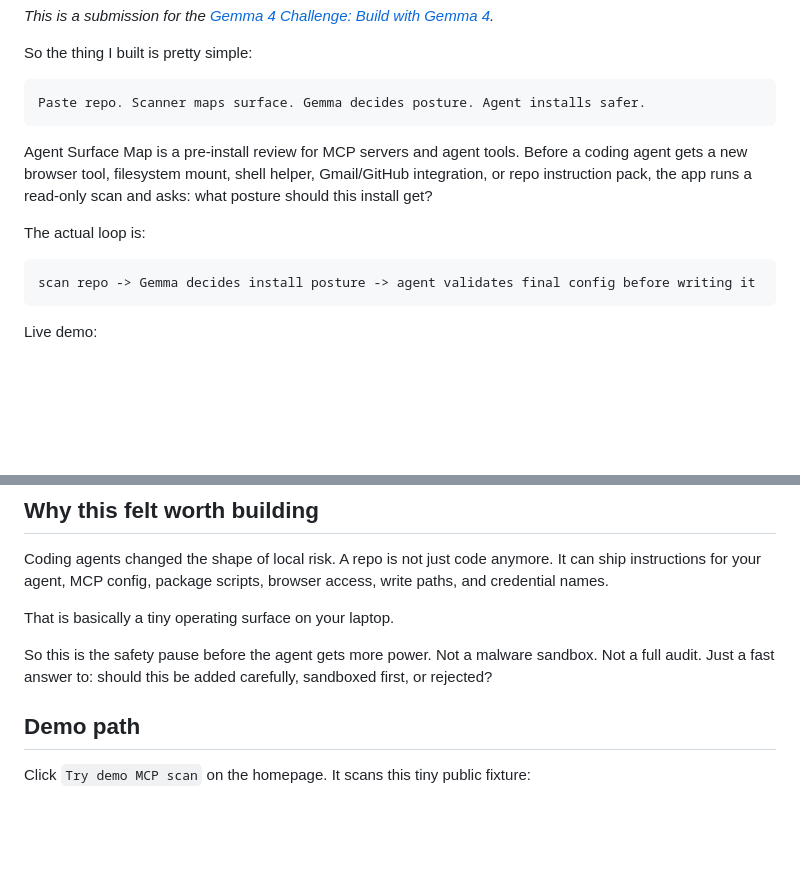
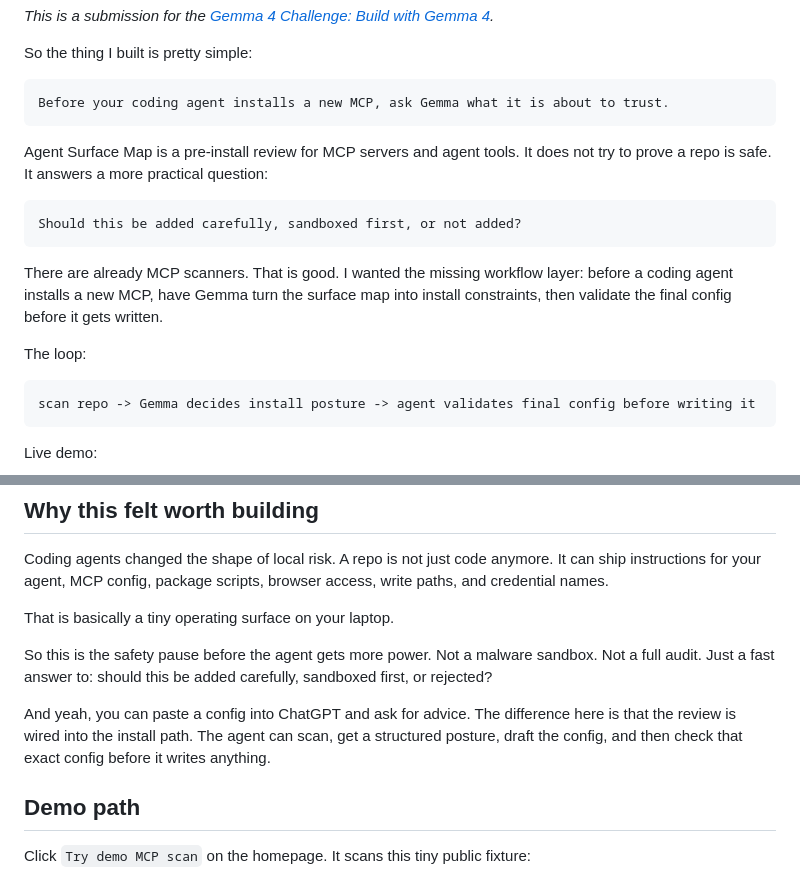
Before and after one commit to dodge1218/agent-surface-map, a Markdown page: docs/dev-submission-draft.md, 2 parts joined by grey strips. Drawn GitHub-style; blank space fills up the shorter version.

Commit message:
tighten submission positioning

````diff
--- a/docs/dev-submission-draft.md
+++ b/docs/dev-submission-draft.md
@@ -9,12 +9,18 @@ tags: devchallenge, gemmachallenge, gemma
 So the thing I built is pretty simple:
 
 ```text
-Paste repo. Scanner maps surface. Gemma decides posture. Agent installs safer.
+Before your coding agent installs a new MCP, ask Gemma what it is about to trust.
 ```
 
-Agent Surface Map is a pre-install review for MCP servers and agent tools. Before a coding agent gets a new browser tool, filesystem mount, shell helper, Gmail/GitHub integration, or repo instruction pack, the app runs a read-only scan and asks: what posture should this install get?
+Agent Surface Map is a pre-install review for MCP servers and agent tools. It does not try to prove a repo is safe. It answers a more practical question:
 
-The actual loop is:
+```text
+Should this be added carefully, sandboxed first, or not added?
+```
+
+There are already MCP scanners. That is good. I wanted the missing workflow layer: before a coding agent installs a new MCP, have Gemma turn the surface map into install constraints, then validate the final config before it gets written.
+
+The loop:
 
 ```text
 scan repo -> Gemma decides install posture -> agent validates final config before writing it
@@ -59,6 +65,8 @@ Coding agents changed the shape of local risk. A repo is not just code anymore.
 That is basically a tiny operating surface on your laptop.
 
 So this is the safety pause before the agent gets more power. Not a malware sandbox. Not a full audit. Just a fast answer to: should this be added carefully, sandboxed first, or rejected?
+
+And yeah, you can paste a config into ChatGPT and ask for advice. The difference here is that the review is wired into the install path. The agent can scan, get a structured posture, draft the config, and then check that exact config before it writes anything.
 
 ## Demo path
 
````
